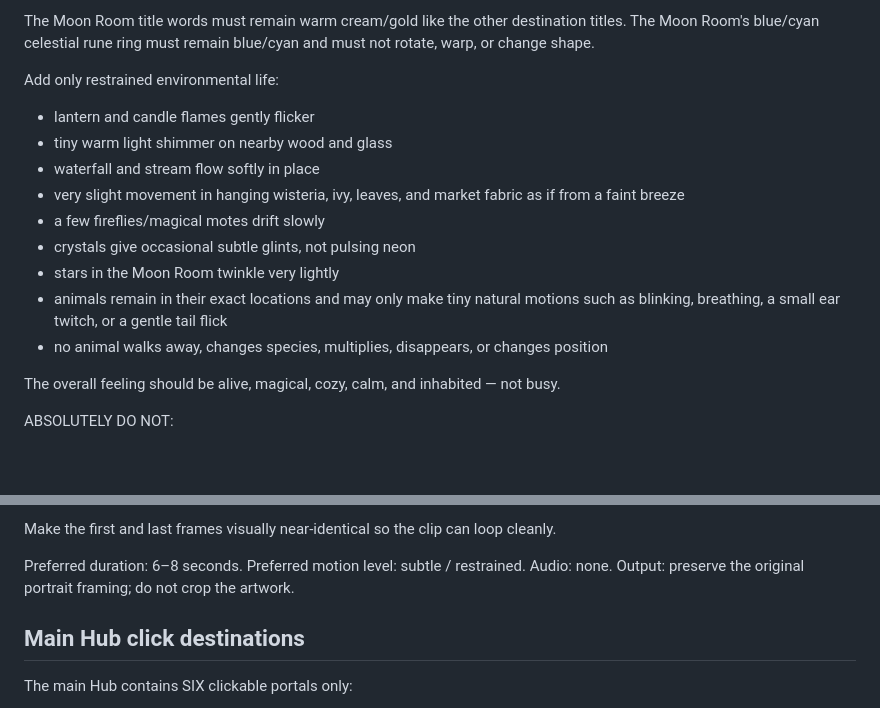
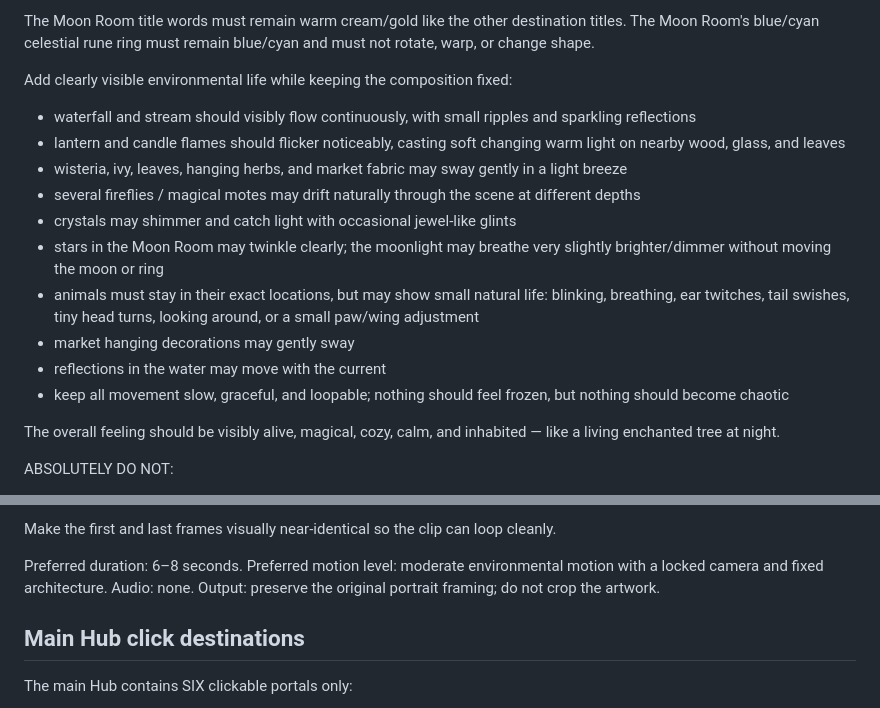
Before and after one commit to TreeEmber/Tree-Ember-Quest, a Markdown page: HUB_FINAL_ANIMATION_AND_PORTALS.md, 2 parts joined by grey strips. Drawn GitHub-style; blank space fills up the shorter version.

Commit message:
Increase Hub animation motion while preserving geometry

```diff
--- a/HUB_FINAL_ANIMATION_AND_PORTALS.md
+++ b/HUB_FINAL_ANIMATION_AND_PORTALS.md
@@ -26,18 +26,19 @@ Preserve every visible title exactly and keep all lettering readable in every fr
 
 The Moon Room title words must remain warm cream/gold like the other destination titles. The Moon Room's blue/cyan celestial rune ring must remain blue/cyan and must not rotate, warp, or change shape.
 
-Add only restrained environmental life:
-- lantern and candle flames gently flicker
-- tiny warm light shimmer on nearby wood and glass
-- waterfall and stream flow softly in place
-- very slight movement in hanging wisteria, ivy, leaves, and market fabric as if from a faint breeze
-- a few fireflies/magical motes drift slowly
-- crystals give occasional subtle glints, not pulsing neon
-- stars in the Moon Room twinkle very lightly
-- animals remain in their exact locations and may only make tiny natural motions such as blinking, breathing, a small ear twitch, or a gentle tail flick
-- no animal walks away, changes species, multiplies, disappears, or changes position
+Add clearly visible environmental life while keeping the composition fixed:
+- waterfall and stream should visibly flow continuously, with small ripples and sparkling reflections
+- lantern and candle flames should flicker noticeably, casting soft changing warm light on nearby wood, glass, and leaves
+- wisteria, ivy, leaves, hanging herbs, and market fabric may sway gently in a light breeze
+- several fireflies / magical motes may drift naturally through the scene at different depths
+- crystals may shimmer and catch light with occasional jewel-like glints
+- stars in the Moon Room may twinkle clearly; the moonlight may breathe very slightly brighter/dimmer without moving the moon or ring
+- animals must stay in their exact locations, but may show small natural life: blinking, breathing, ear twitches, tail swishes, tiny head turns, looking around, or a small paw/wing adjustment
+- market hanging decorations may gently sway
+- reflections in the water may move with the current
+- keep all movement slow, graceful, and loopable; nothing should feel frozen, but nothing should become chaotic
 
-The overall feeling should be alive, magical, cozy, calm, and inhabited — not busy.
+The overall feeling should be visibly alive, magical, cozy, calm, and inhabited — like a living enchanted tree at night.
 
 ABSOLUTELY DO NOT:
 - alter, rewrite, morph, misspell, blur, or animate the sign text
@@ -55,7 +56,7 @@ ABSOLUTELY DO NOT:
 Make the first and last frames visually near-identical so the clip can loop cleanly.
 
 Preferred duration: 6–8 seconds.
-Preferred motion level: subtle / restrained.
+Preferred motion level: moderate environmental motion with a locked camera and fixed architecture.
 Audio: none.
 Output: preserve the original portrait framing; do not crop the artwork.
 
```
